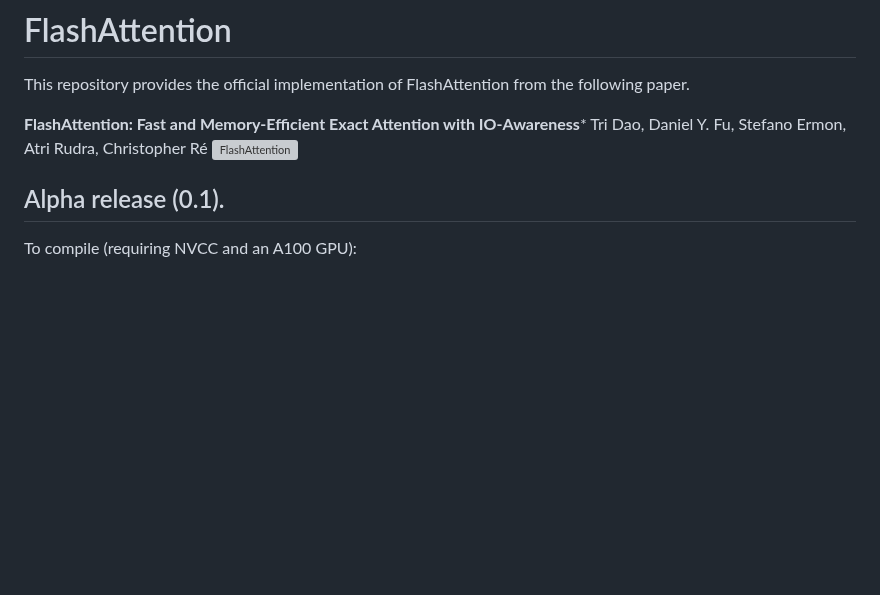
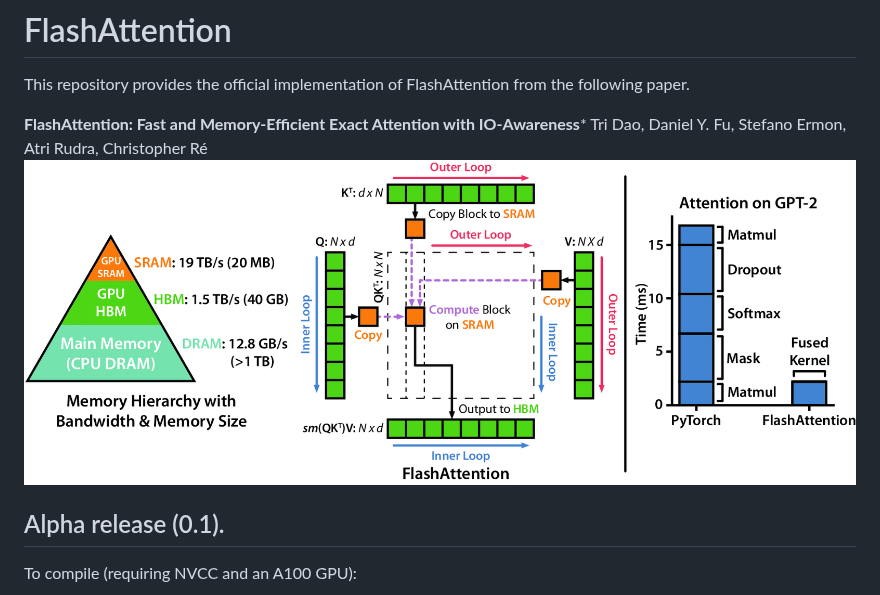
Before and after one commit to Dao-AILab/flash-attention, a Markdown page: README.md, the part around the change. GitHub-like rendering; pictures changed too: assets/flashattn_banner.jpg (added); blank space fills up the shorter version; grey boxes are pictures that could not be loaded.

Commit message:
Convert banner figure from pdf to jpg

```diff
--- a/README.md
+++ b/README.md
@@ -4,7 +4,7 @@ following paper.
 
 **FlashAttention: Fast and Memory-Efficient Exact Attention with IO-Awareness***
 Tri Dao, Daniel Y. Fu, Stefano Ermon, Atri Rudra, Christopher Ré
-![FlashAttention](assets/flashattn_banner.pdf)
+![FlashAttention](assets/flashattn_banner.jpg)
 
 ## Alpha release (0.1).
 
```
